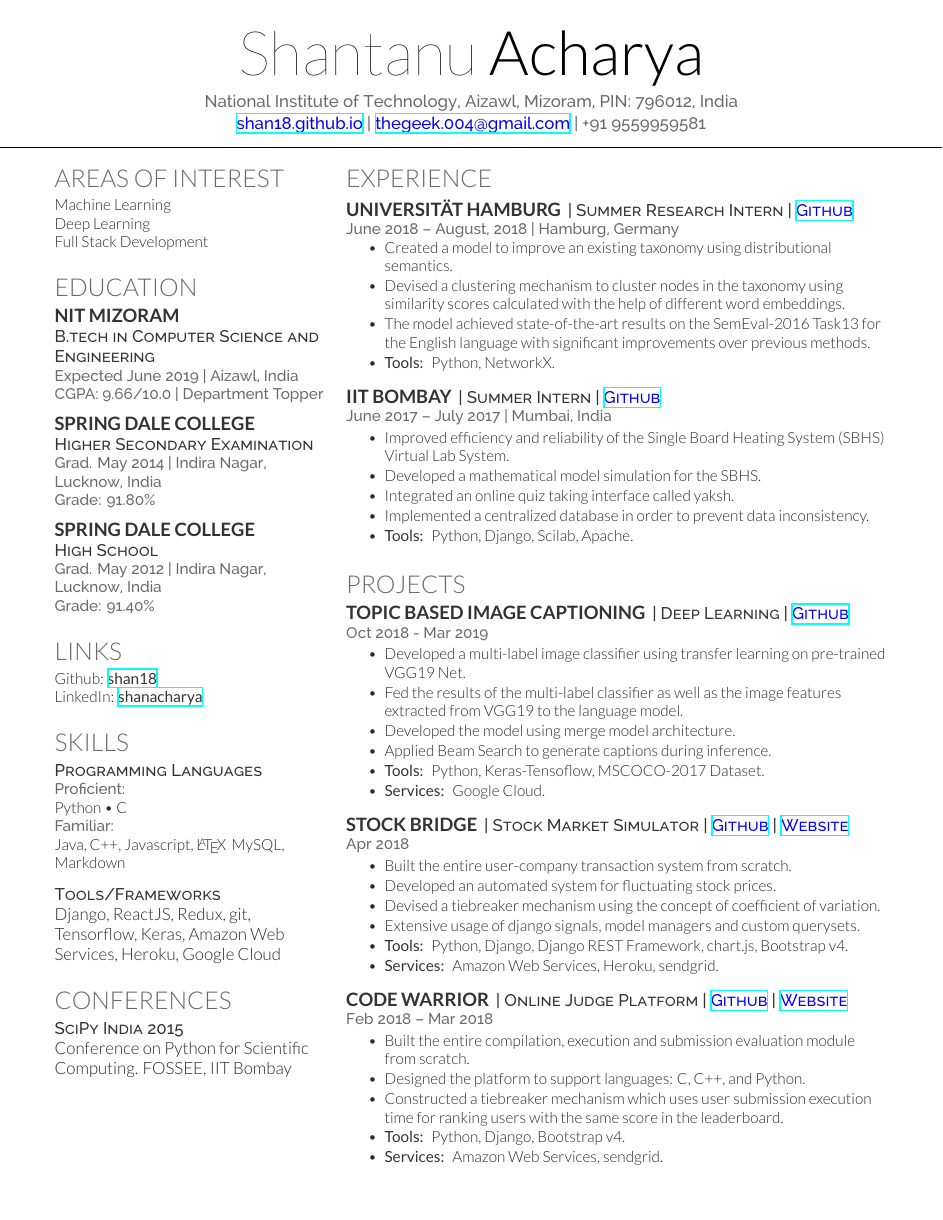
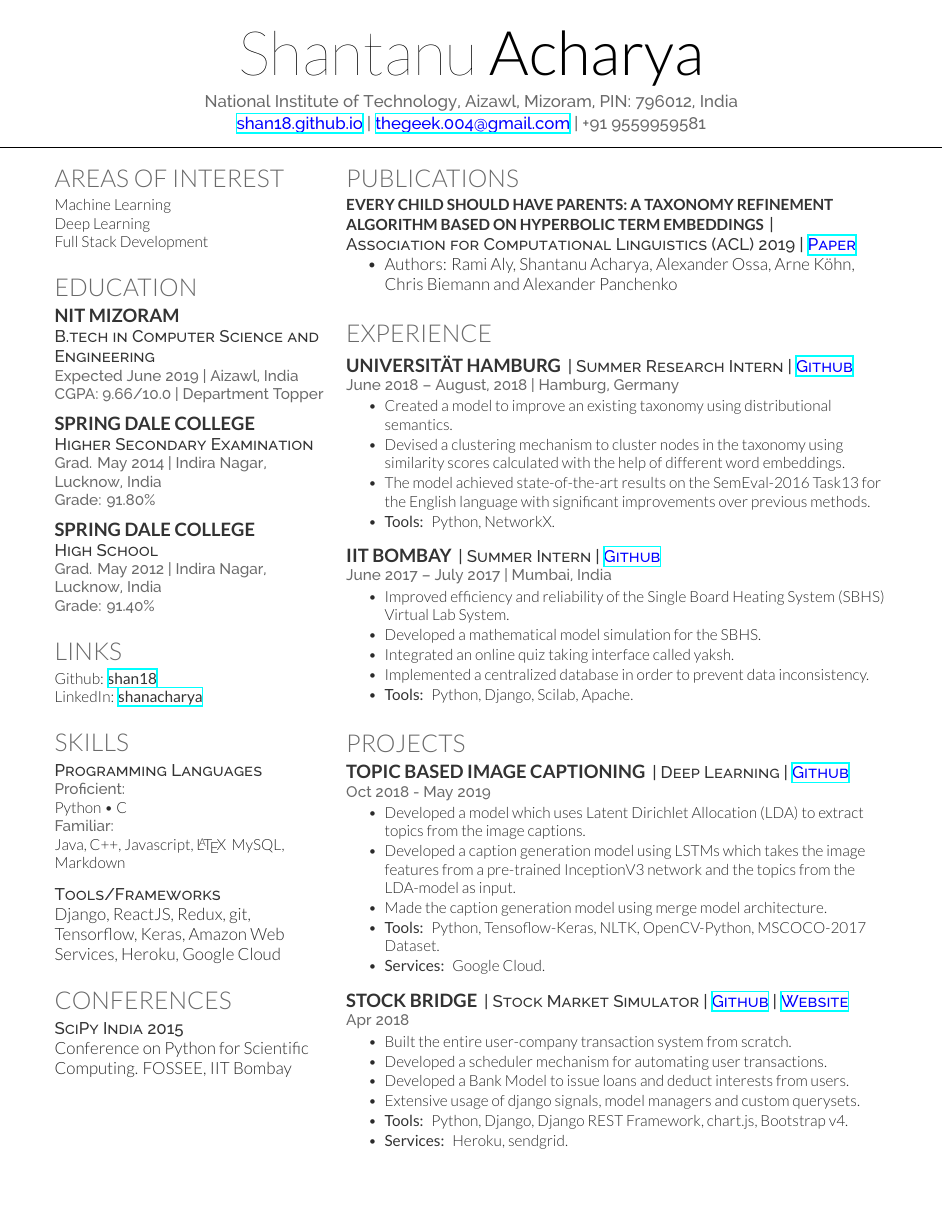
Before and after one commit to shan18/Resume, a LaTeX CV (resume.tex, which reads pg_1_column_2/projects.tex, pg_1_column_2/publications.tex): page 1 of 2. Compiled offline with XeLaTeX.

Commit message:
add publications

```diff
--- a/pg_1_column_2/projects.tex
+++ b/pg_1_column_2/projects.tex
@@ -6,13 +6,12 @@
 
 \runsubsection{Topic Based Image Captioning}
 \descript{| Deep Learning | \textcolor{Blue}{\href{https://github.com/shan18/Topic-Based-Image-Captioning}{Github}}}
-\location{Oct 2018 - Mar 2019}
+\location{Oct 2018 - May 2019}
 \begin{tightemize}
-\item Developed a multi-label image classifier using transfer learning on pre-trained VGG19 Net.
-\item Fed the results of the multi-label classifier as well as the image features extracted from VGG19 to the language model.
-\item Developed the model using merge model architecture.
-\item Applied Beam Search to generate captions during inference.
-\item \custombold{Tools:} Python, Keras-Tensoflow, MSCOCO-2017 Dataset.
+\item Developed a model which uses Latent Dirichlet Allocation (LDA) to extract topics from the image captions.
+\item Developed a caption generation model using LSTMs which takes the image features from a pre-trained InceptionV3 network and the topics from the LDA-model as input.
+\item Made the caption generation model using merge model architecture.
+\item \custombold{Tools:} Python, Tensoflow-Keras, NLTK, OpenCV-Python, MSCOCO-2017 Dataset.
 \item \custombold{Services:} Google Cloud.
 \end{tightemize}
 \sectionsep
@@ -22,23 +21,10 @@
 \location{Apr 2018}
 \begin{tightemize}
 \item Built the entire user-company transaction system from scratch.
-\item Developed an automated system for fluctuating stock prices.
-\item Devised a tiebreaker mechanism using the concept of coefficient of variation.
-% \item Created a Bank System from which users can issue loans.
+\item Developed a scheduler mechanism for automating user transactions.
+\item Developed a Bank Model to issue loans and deduct interests from users.
 \item Extensive usage of django signals, model managers and custom querysets.
 \item \custombold{Tools:} Python, Django, Django REST Framework, chart.js, Bootstrap v4.
-\item \custombold{Services:} Amazon Web Services, Heroku, sendgrid.
+\item \custombold{Services:} Heroku, sendgrid.
 \end{tightemize}
 \sectionsep
-
-\runsubsection{Code Warrior}
-\descript{| Online Judge Platform | \textcolor{Blue}{\href{https://github.com/morphosis-nitmz/Code-Warrior}{Github}} | \textcolor{Blue}{\href{https://code-warrior-morphosis.herokuapp.com/}{Website}}}
-\location{Feb 2018 – Mar 2018}
-\begin{tightemize}
-\item Built the entire compilation, execution and submission evaluation module from scratch.
-\item Designed the platform to support languages: C, C++, and Python.
-\item Constructed a tiebreaker mechanism which uses user submission execution time for ranking users with the same score in the leaderboard.
-\item \custombold{Tools:} Python, Django, Bootstrap v4.
-\item \custombold{Services:} Amazon Web Services, sendgrid.
-\end{tightemize}
-\sectionsep
--- /dev/null
+++ b/pg_1_column_2/publications.tex
@@ -0,0 +1,13 @@
+%%%%%%%%%%%%%%%%%%%%%%%%%%%%%%%%%%%%%%
+%     Publications
+%%%%%%%%%%%%%%%%%%%%%%%%%%%%%%%%%%%%%%
+
+\section{Publications}
+
+\runsubsection{\normalsize Every Child Should Have Parents: A Taxonomy Refinement Algorithm Based on Hyperbolic Term Embeddings}
+\descript{|\\ Association for Computational Linguistics (ACL) 2019 | \textcolor{Blue}{\href{https://arxiv.org/abs/1906.02002}{Paper}}} \vspace{\topsep}
+% \location{Oct 2018 - May 2019}
+\begin{tightemize}
+\item Authors: Rami Aly, Shantanu Acharya, Alexander Ossa, Arne Köhn, Chris Biemann and Alexander Panchenko
+\end{tightemize}
+\sectionsep
--- a/resume.tex
+++ b/resume.tex
@@ -109,6 +109,7 @@ National Institute of Technology, Aizawl, Mizoram, PIN: 796012, India \\
 \begin{minipage}[t]{0.65\textwidth}
 
 % File Imports
+\import{\pgonecoltwo}{publications.tex}
 \import{\pgonecoltwo}{experience.tex}
 \import{\pgonecoltwo}{projects.tex}
 
```
Also changed, not shown: pg_1_column_2/experience.tex (+1 -1 lines), pg_2_column_1/achievements.tex (+2 -2 lines), pg_2_column_2/coursework.tex (+4 -23 lines), pg_2_column_2/projects.tex (+13 -1 lines), Resume.pdf.
